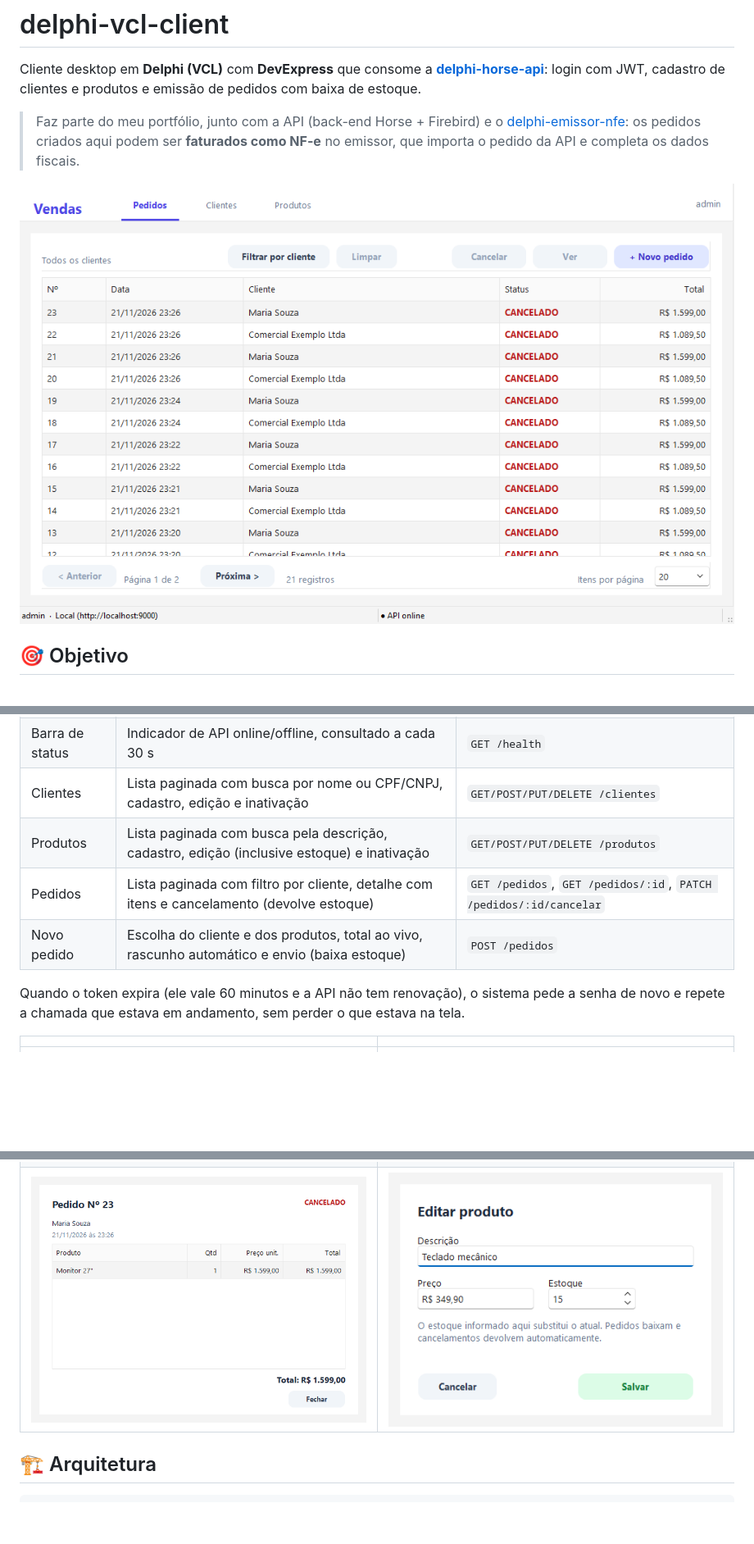
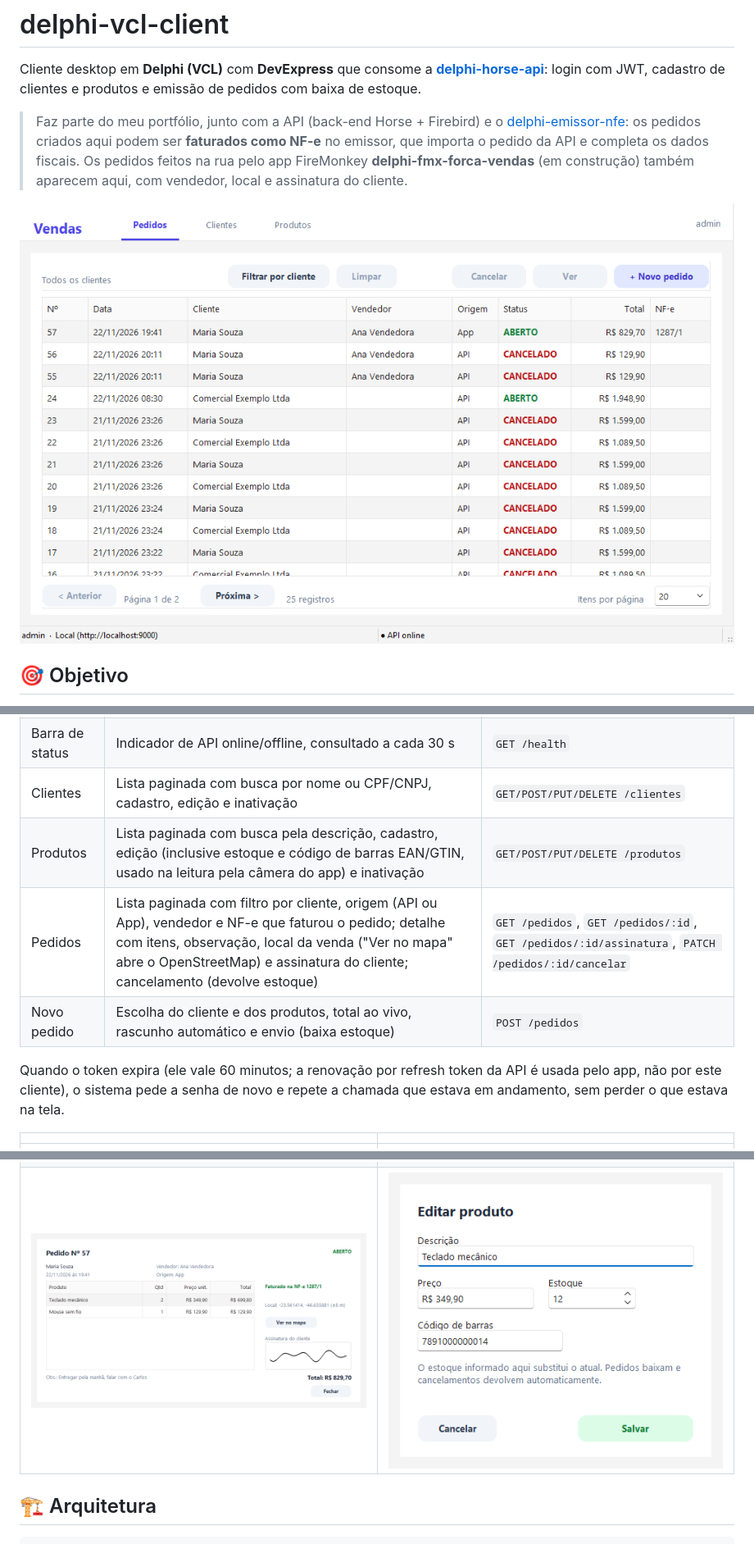
Before and after one commit to kauelessa/delphi-vcl-client, a Markdown page: README.md, 3 parts joined by grey strips. Shown at 82% size. Rendered like a GitHub page; pictures changed too: docs/screenshots/pedido-detalhe.png, docs/screenshots/pedidos.png, docs/screenshots/produto-edicao.png; blank space fills up the shorter version.

Commit message:
Documenta os campos do app Força de Vendas no cliente
Co-Authored-By: Claude Opus 5.5 <noreply@anthropic.com>

```diff
--- a/README.md
+++ b/README.md
@@ -2,7 +2,7 @@
 
 Cliente desktop em **Delphi (VCL)** com **DevExpress** que consome a **[delphi-horse-api](https://github.com/kauelessa/delphi-horse-api)**: login com JWT, cadastro de clientes e produtos e emissão de pedidos com baixa de estoque.
 
-> Faz parte do meu portfólio, junto com a API (back-end Horse + Firebird) e o [delphi-emissor-nfe](https://github.com/kauelessa/delphi-emissor-nfe): os pedidos criados aqui podem ser **faturados como NF-e** no emissor, que importa o pedido da API e completa os dados fiscais.
+> Faz parte do meu portfólio, junto com a API (back-end Horse + Firebird) e o [delphi-emissor-nfe](https://github.com/kauelessa/delphi-emissor-nfe): os pedidos criados aqui podem ser **faturados como NF-e** no emissor, que importa o pedido da API e completa os dados fiscais. Os pedidos feitos na rua pelo app FireMonkey **delphi-fmx-forca-vendas** (em construção) também aparecem aqui, com vendedor, local e assinatura do cliente.
 
 ![Lista de pedidos](docs/screenshots/pedidos.png)
 
@@ -31,11 +31,11 @@ Cliente desktop em **Delphi (VCL)** com **DevExpress** que consome a **[delphi-h
 | Login | Escolha do servidor (perfil), "lembrar usuário" e "lembrar senha" | `POST /auth/login` |
 | Barra de status | Indicador de API online/offline, consultado a cada 30 s | `GET /health` |
 | Clientes | Lista paginada com busca por nome ou CPF/CNPJ, cadastro, edição e inativação | `GET/POST/PUT/DELETE /clientes` |
-| Produtos | Lista paginada com busca pela descrição, cadastro, edição (inclusive estoque) e inativação | `GET/POST/PUT/DELETE /produtos` |
-| Pedidos | Lista paginada com filtro por cliente, detalhe com itens e cancelamento (devolve estoque) | `GET /pedidos`, `GET /pedidos/:id`, `PATCH /pedidos/:id/cancelar` |
+| Produtos | Lista paginada com busca pela descrição, cadastro, edição (inclusive estoque e código de barras EAN/GTIN, usado na leitura pela câmera do app) e inativação | `GET/POST/PUT/DELETE /produtos` |
+| Pedidos | Lista paginada com filtro por cliente, origem (API ou App), vendedor e NF-e que faturou o pedido; detalhe com itens, observação, local da venda ("Ver no mapa" abre o OpenStreetMap) e assinatura do cliente; cancelamento (devolve estoque) | `GET /pedidos`, `GET /pedidos/:id`, `GET /pedidos/:id/assinatura`, `PATCH /pedidos/:id/cancelar` |
 | Novo pedido | Escolha do cliente e dos produtos, total ao vivo, rascunho automático e envio (baixa estoque) | `POST /pedidos` |
 
-Quando o token expira (ele vale 60 minutos e a API não tem renovação), o sistema pede a senha de novo e repete a chamada que estava em andamento, sem perder o que estava na tela.
+Quando o token expira (ele vale 60 minutos; a renovação por refresh token da API é usada pelo app, não por este cliente), o sistema pede a senha de novo e repete a chamada que estava em andamento, sem perder o que estava na tela.
 
 | | |
 |---|---|
```
Also changed, not shown: other parts of README.md (+1 -0 lines).
